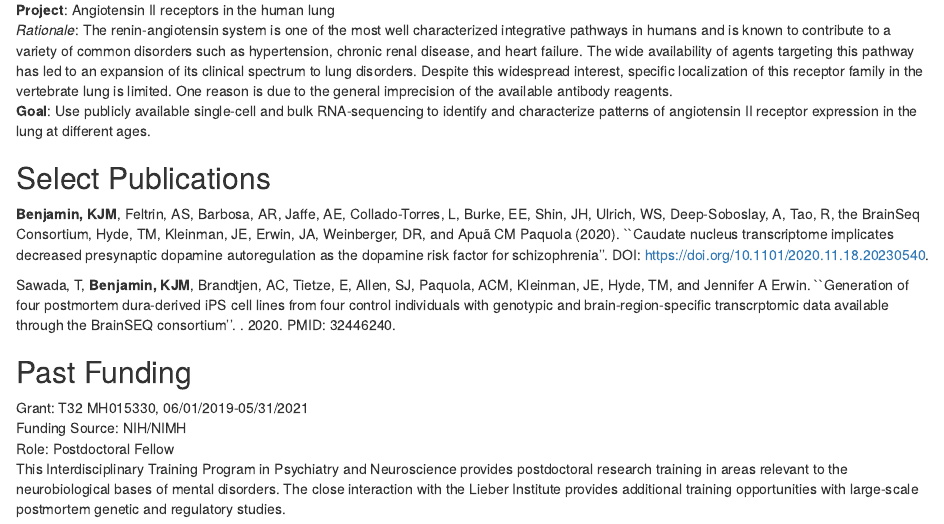
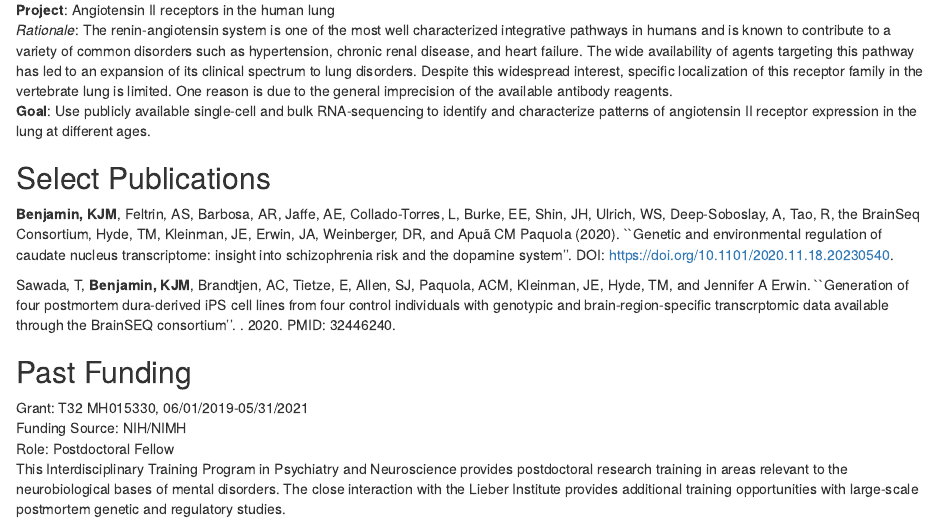
Before and after one commit to KrotosBenjamin/KrotosBenjamin.github.io, an R Markdown document (index.Rmd): the page in a window 1100 px wide, from 1560 px down. Rendered offline with R 4.5, knitr and Pandoc, with nearby package versions; drawn as R Markdown's standard HTML page in place of the format the file asks for.

Commit message:
update caudate manuscript name

```diff
--- a/index.Rmd
+++ b/index.Rmd
@@ -115,8 +115,8 @@ receptor expression in the lung at different ages.
 
 **Benjamin, KJM**, Feltrin, AS, Barbosa, AR, Jaffe, AE, Collado-Torres, L, Burke, EE, Shin, JH, Ulrich, WS, Deep-Soboslay,
 A, Tao, R, the BrainSeq Consortium, Hyde, TM, Kleinman, JE, Erwin, JA, Weinberger, DR, and Apuã CM Paquola (2020).
-``Caudate nucleus transcriptome implicates decreased presynaptic dopamine autoregulation as the dopamine risk factor for
-schizophrenia''. DOI: https://doi.org/10.1101/2020.11.18.20230540.
+``Genetic and environmental regulation of caudate nucleus transcriptome: insight into schizophrenia risk and the dopamine
+system''. DOI: https://doi.org/10.1101/2020.11.18.20230540.
 
 Sawada, T, **Benjamin, KJM**, Brandtjen, AC, Tietze, E, Allen, SJ, Paquola, ACM, Kleinman, JE, Hyde, TM, and Jennifer A
 Erwin. ``Generation of four postmortem dura-derived iPS cell lines from four control individuals with genotypic and
```
